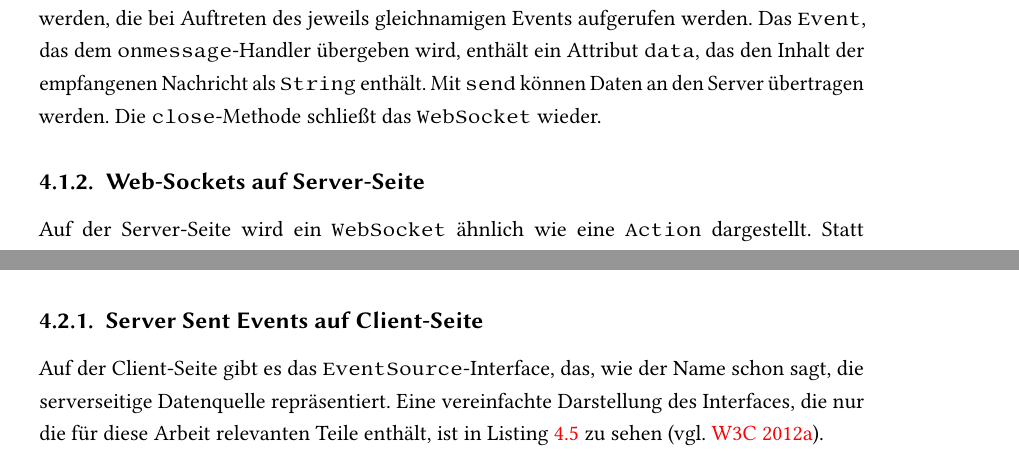
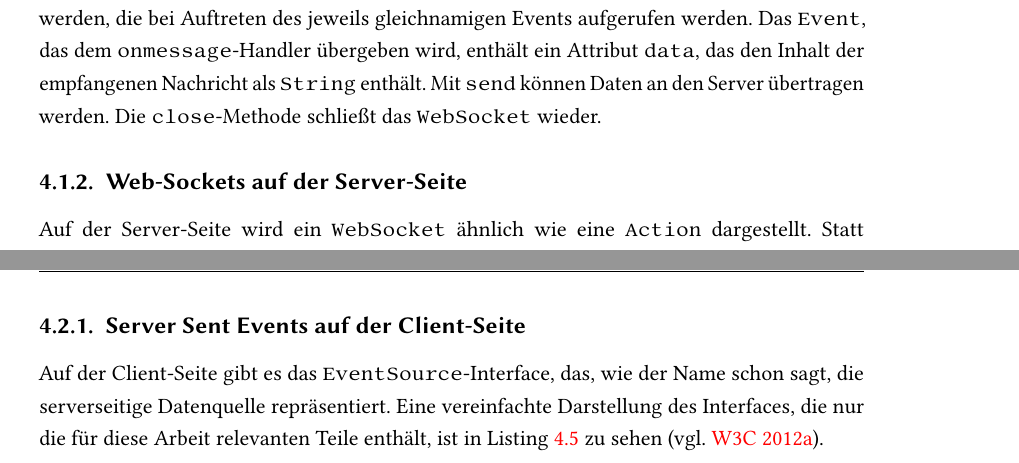
Before and after one commit to tilltheis/bachelor-thesis, a LaTeX thesis (thesis/thesis.tex, which reads thesis/ch04-real-time-web.tex): two parts of pages 58 and 61 of 87, joined at a grey line, cut so that both start at the same text. Compiled offline with pdfLaTeX; an older LaTeX class or package is replaced by its successor.

Commit message:
s/... auf ...seite/... auf der ...seite/

```diff
--- a/thesis/ch04-real-time-web.tex
+++ b/thesis/ch04-real-time-web.tex
@@ -45,7 +45,7 @@ Die \lstinline|close|-Methode schließt das \lstinline|WebSocket| wieder.
 
 % subsection web_sockets_auf_client_seite (end)
 
-\subsection{Web-Sockets auf Server-Seite} % (fold)
+\subsection{Web-Sockets auf der Server-Seite} % (fold)
 \label{sub:web_sockets_auf_server_seite}
 
 \begin{sloppypar} % larger word spacing so that \lstinline will not go out of line margin
@@ -144,7 +144,7 @@ Server Sent Events ist eine Technologie, bei der die Server-Seite Nachrichten an
 Dabei wird im Gegensatz zu Web-Sockets kein eigenständiges Protokoll verwendet, sondern auf HTTP zurückgegriffen.
 Server Sent Events wird von Chrome 6 und Firefox 6 und in neueren Versionen, nicht aber von Internet Explorer unterstützt \cite[vgl.][]{js_eventsource_compatibility}.
 
-\subsection{Server Sent Events auf Client-Seite} % (fold)
+\subsection{Server Sent Events auf der Client-Seite} % (fold)
 \label{sub:server_sent_events_auf_client_seite}
 
 Auf der Client-Seite gibt es das \lstinline|EventSource|-Interface, das, wie der Name schon sagt, die serverseitige Datenquelle repräsentiert.
```
Also changed, not shown: thesis/ch04-real-time-web.tex (2 more changed lines).
